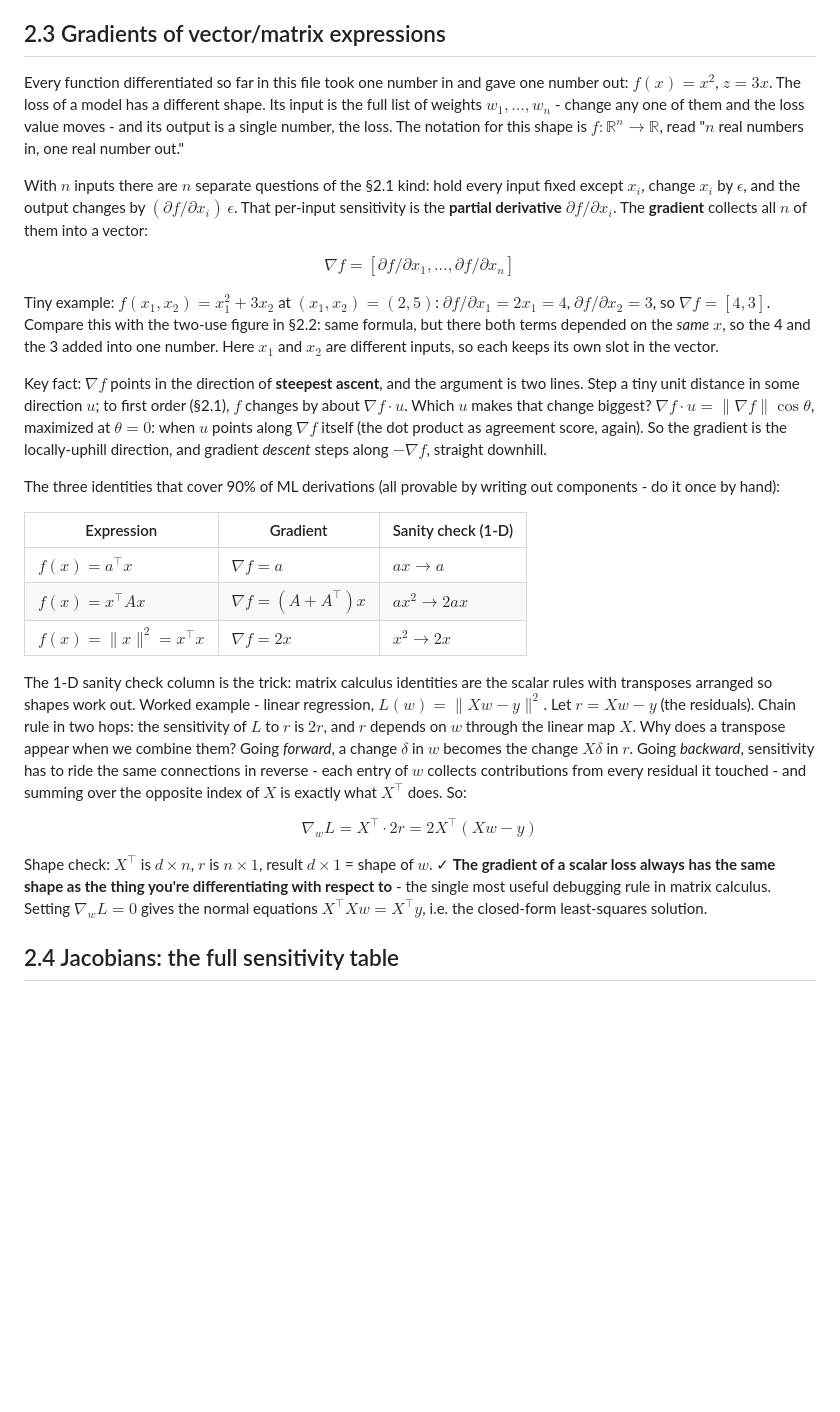
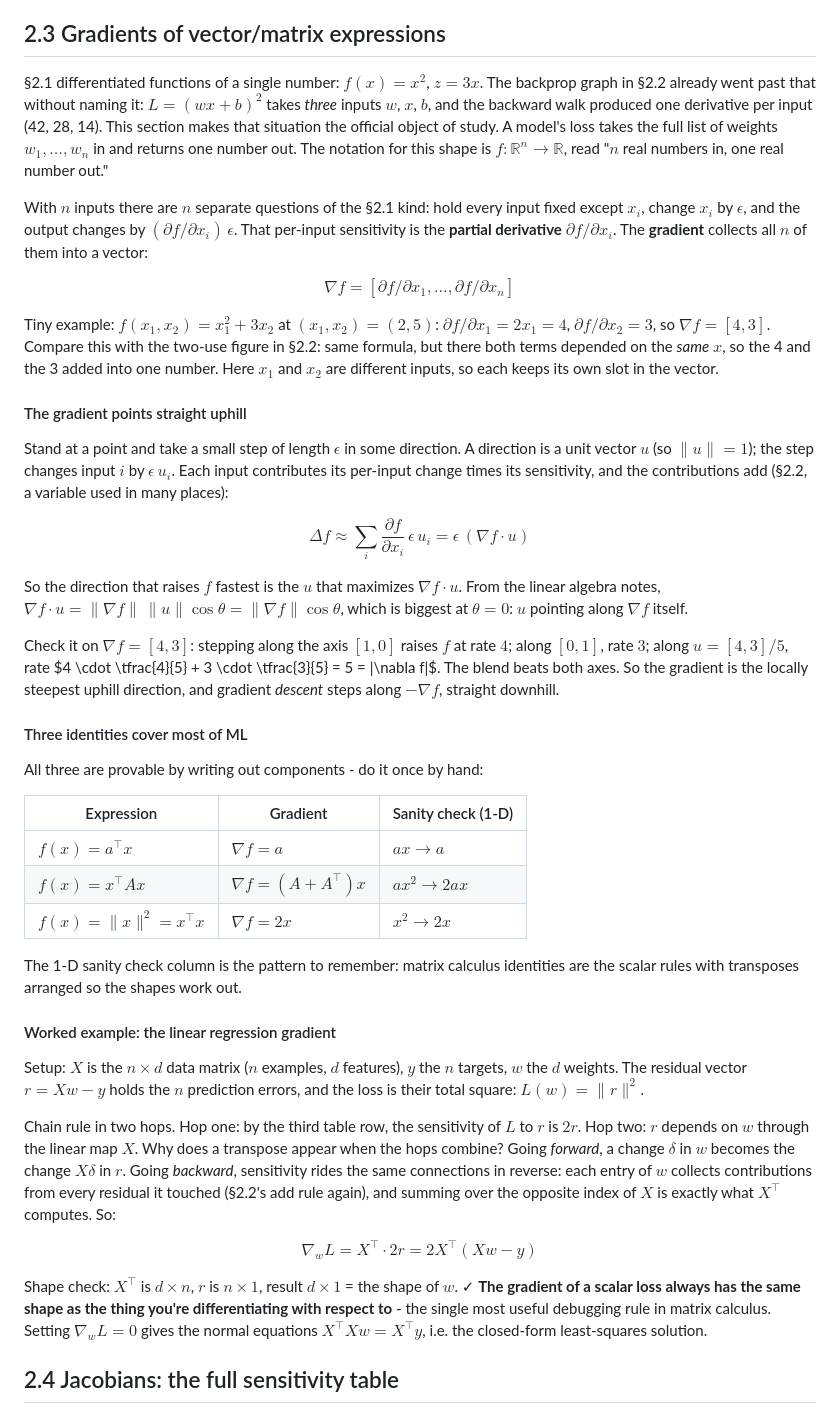
Before and after one commit to divyanshu25/MLPrep, a Markdown page: ml/01_foundations/03_calculus.md, the part around the change. Drawn GitHub-style; blank space fills up the shorter version.

Commit message:
Restructure section 2.3: uphill derivation with a numeric check, identities, worked regression gradient
Co-Authored-By: Claude Fable 5 <noreply@anthropic.com>

```diff
--- a/ml/01_foundations/03_calculus.md
+++ b/ml/01_foundations/03_calculus.md
@@ -304,12 +304,14 @@ billion-parameter networks is feasible at all.
 
 ## 2.3 Gradients of vector/matrix expressions
 
-Every function differentiated so far in this file took one number in and gave
-one number out: $f(x) = x^2$, $z = 3x$. The loss of a model has a different
-shape. Its input is the full list of weights $w_1, \dots, w_n$ - change any
-one of them and the loss value moves - and its output is a single number, the
-loss. The notation for this shape is $f : \mathbb{R}^n \to \mathbb{R}$, read
-"$n$ real numbers in, one real number out."
+§2.1 differentiated functions of a single number: $f(x) = x^2$, $z = 3x$. The
+backprop graph in §2.2 already went past that without naming it:
+$L = (wx + b)^2$ takes *three* inputs $w$, $x$, $b$, and the backward walk
+produced one derivative per input (42, 28, 14). This section makes that
+situation the official object of study. A model's loss takes the full list of
+weights $w_1, \dots, w_n$ in and returns one number out. The notation for this
+shape is $f : \mathbb{R}^n \to \mathbb{R}$, read "$n$ real numbers in, one
+real number out."
 
 With $n$ inputs there are $n$ separate questions of the §2.1 kind: hold every
 input fixed except $x_i$, change $x_i$ by $\epsilon$, and the output changes by
@@ -326,16 +328,30 @@ formula, but there both terms depended on the *same* $x$, so the 4 and the 3
 added into one number. Here $x_1$ and $x_2$ are different inputs, so each
 keeps its own slot in the vector.
 
-Key fact: $\nabla f$ points in the direction of **steepest ascent**, and the
-argument is two lines. Step a tiny unit distance in some direction $u$; to first
-order (§2.1), $f$ changes by about $\nabla f \cdot u$. Which $u$ makes that change
-biggest? $\nabla f \cdot u = \|\nabla f\| \cos\theta$, maximized at $\theta = 0$:
-when $u$ points along $\nabla f$ itself (the dot product as agreement score,
-again). So the gradient is the locally-uphill direction, and gradient *descent*
-steps along $-\nabla f$, straight downhill.
+#### The gradient points straight uphill
 
-The three identities that cover 90% of ML derivations (all provable by writing out
-components - do it once by hand):
+Stand at a point and take a small step of length $\epsilon$ in some direction.
+A direction is a unit vector $u$ (so $\|u\| = 1$); the step changes input $i$
+by $\epsilon\, u_i$. Each input contributes its per-input change times its
+sensitivity, and the contributions add (§2.2, a variable used in many places):
+
+$$\Delta f \approx \sum_i \frac{\partial f}{\partial x_i}\, \epsilon\, u_i = \epsilon\, (\nabla f \cdot u)$$
+
+So the direction that raises $f$ fastest is the $u$ that maximizes
+$\nabla f \cdot u$. From the linear algebra notes,
+$\nabla f \cdot u = \|\nabla f\|\, \|u\| \cos\theta = \|\nabla f\| \cos\theta$,
+which is biggest at $\theta = 0$: $u$ pointing along $\nabla f$ itself.
+
+Check it on $\nabla f = [4, 3]$: stepping along the axis $[1, 0]$ raises $f$
+at rate $4$; along $[0, 1]$, rate $3$; along
+$u = [4, 3] / 5$, rate $4 \cdot \tfrac{4}{5} + 3 \cdot \tfrac{3}{5} = 5 =
+\|\nabla f\|$. The blend beats both axes. So the gradient is the locally
+steepest uphill direction, and gradient *descent* steps along $-\nabla f$,
+straight downhill.
+
+#### Three identities cover most of ML
+
+All three are provable by writing out components - do it once by hand:
 
 | Expression | Gradient | Sanity check (1-D) |
 |---|---|---|
@@ -343,23 +359,33 @@ components - do it once by hand):
 | $f(x) = x^\top A x$ | $\nabla f = (A + A^\top)x$ | $ax^2 \to 2ax$ |
 | $f(x) = \|x\|^2 = x^\top x$ | $\nabla f = 2x$ | $x^2 \to 2x$ |
 
-The 1-D sanity check column is the trick: matrix calculus identities are the scalar
-rules with transposes arranged so shapes work out. Worked example - linear regression,
-$L(w) = \|Xw - y\|^2$. Let $r = Xw - y$ (the residuals). Chain rule in two hops:
-the sensitivity of $L$ to $r$ is $2r$, and $r$ depends on $w$ through the linear
-map $X$. Why does a transpose appear when we combine them? Going *forward*, a
-change $\delta$ in $w$ becomes the change $X\delta$ in $r$. Going *backward*,
-sensitivity has to ride the same connections in reverse - each entry of $w$
-collects contributions from every residual it touched - and summing over the
-opposite index of $X$ is exactly what $X^\top$ does. So:
+The 1-D sanity check column is the pattern to remember: matrix calculus
+identities are the scalar rules with transposes arranged so the shapes work
+out.
+
+#### Worked example: the linear regression gradient
+
+Setup: $X$ is the $n \times d$ data matrix ($n$ examples, $d$ features), $y$
+the $n$ targets, $w$ the $d$ weights. The residual vector $r = Xw - y$ holds
+the $n$ prediction errors, and the loss is their total square:
+$L(w) = \|r\|^2$.
+
+Chain rule in two hops. Hop one: by the third table row, the sensitivity of
+$L$ to $r$ is $2r$. Hop two: $r$ depends on $w$ through the linear map $X$.
+Why does a transpose appear when the hops combine? Going *forward*, a change
+$\delta$ in $w$ becomes the change $X\delta$ in $r$. Going *backward*,
+sensitivity rides the same connections in reverse: each entry of $w$ collects
+contributions from every residual it touched (§2.2's add rule again), and
+summing over the opposite index of $X$ is exactly what $X^\top$ computes. So:
 
 $$\nabla_w L = X^\top \cdot 2r = 2 X^\top (Xw - y)$$
 
-Shape check: $X^\top$ is $d \times n$, $r$ is $n \times 1$, result $d \times 1$ = shape
-of $w$. ✓ **The gradient of a scalar loss always has the same shape as the thing you're
-differentiating with respect to** - the single most useful debugging rule in matrix
-calculus. Setting $\nabla_w L = 0$ gives the normal equations
-$X^\top X w = X^\top y$, i.e. the closed-form least-squares solution.
+Shape check: $X^\top$ is $d \times n$, $r$ is $n \times 1$, result
+$d \times 1$ = the shape of $w$. ✓ **The gradient of a scalar loss always has
+the same shape as the thing you're differentiating with respect to** - the
+single most useful debugging rule in matrix calculus. Setting
+$\nabla_w L = 0$ gives the normal equations $X^\top X w = X^\top y$, i.e. the
+closed-form least-squares solution.
 
 ## 2.4 Jacobians: the full sensitivity table
 
```
